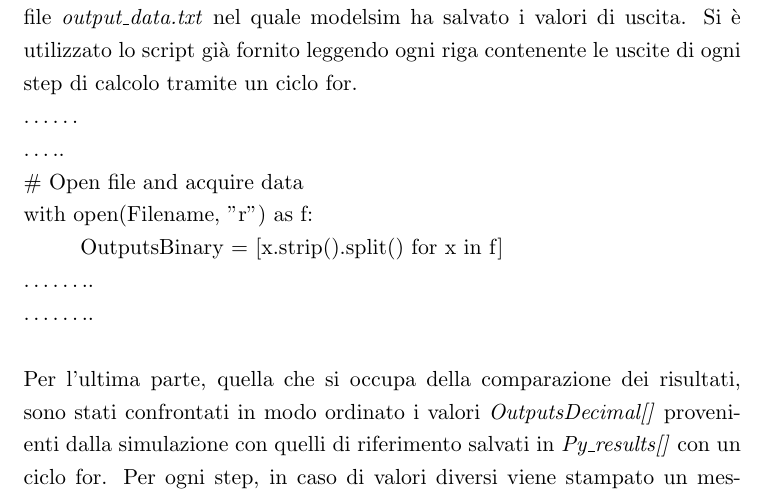
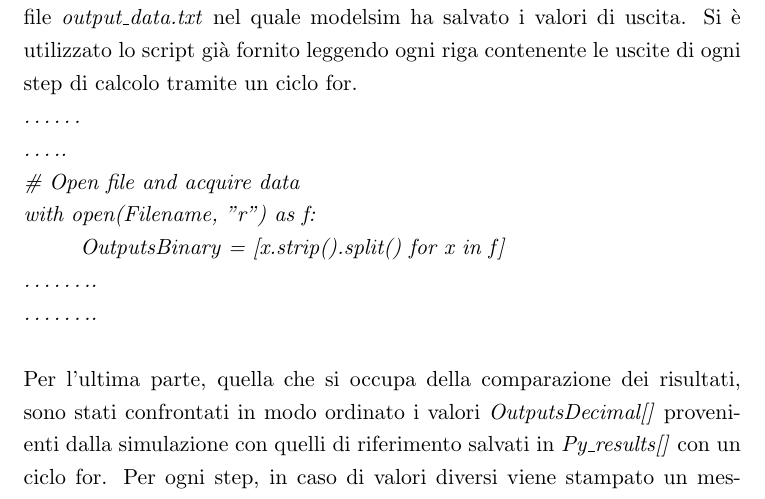
Before and after one commit to Luigi201196/LowPower-Relazione, a LaTeX thesis (main.tex, which reads capitoli/lab6.tex): part of page 94 of 97, cut so that both start at the same text. Compiled offline with pdfLaTeX.

Commit message:
txs auto checkin

```diff
--- a/capitoli/lab6.tex
+++ b/capitoli/lab6.tex
@@ -190,13 +190,13 @@ Al momento della generazione, gli ingressi sono stati salvati nella lista \texti
 I risultati corretti sono stati salvati nella lista \textit{Py\_results[][]} contenente i gruppi di risultati in intero a coppie di 2 (somma e carry-out), per ogni step di ingressi. I risultati inoltre sono stati salvati nel file \textit{python\_results.txt}\\
 \\
 Per il prelievo dei risultati della simulazione i dati sono stati prelevati dal file \textit{output\_data.txt} nel quale modelsim ha salvato i valori di uscita. Si è utilizzato lo script già fornito leggendo ogni riga contenente le uscite di ogni step di calcolo tramite un ciclo for.\\
-……\\
+\textit{……\\
 …..\\
 \# Open file and acquire data\\
 with open(Filename, "r") as f:\\
 \hspace*{1cm}OutputsBinary = [x.strip().split() for x in f]\\
 ……..\\
-……..\\
+……..}\\
 \\
 Per l’ultima parte, quella che si occupa della comparazione dei risultati, sono stati confrontati in modo ordinato i valori \textit{OutputsDecimal[]} provenienti dalla simulazione con quelli di riferimento salvati in \textit{Py\_results[]} con un ciclo for. Per ogni step, in caso di valori diversi viene stampato un messaggio con l’avviso di errore e lo step i-esimo dell’errore. Inoltre alla fine del confronto viene anche riportato il numero totale di errori riscontrati. Di seguito un estratto del codice:\\
 \\
```
Also changed, not shown: capitoli/lab6.tex (4 more changed lines).
